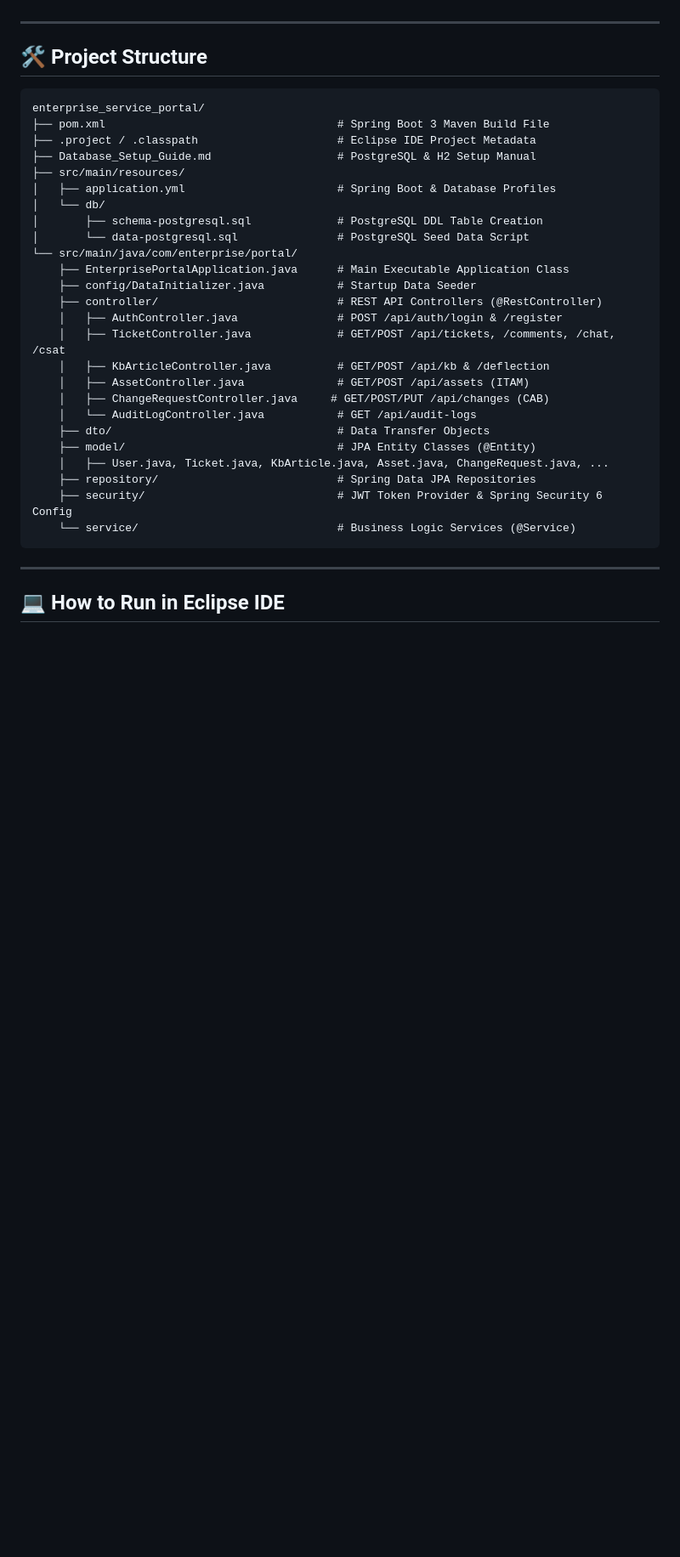
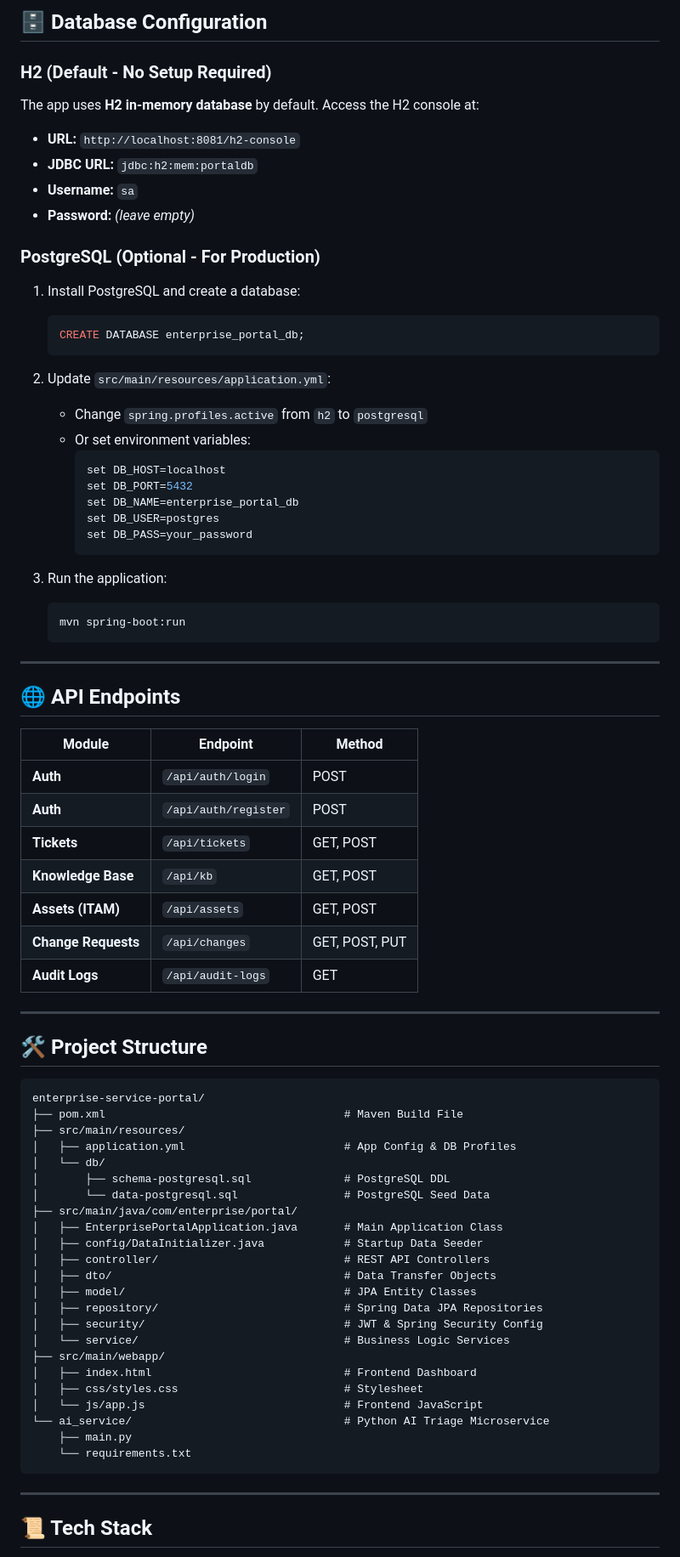
Before and after one commit to SamAntrose/enterprise-service-portal, a Markdown page: README.md, the part around one of its changes. Shown at 85% size. Drawn GitHub-style; blank space fills up the shorter version.

Commit message:
Update README with complete setup and run instructions

````diff
--- a/README.md
+++ b/README.md
@@ -4,37 +80,81 @@ An enterprise-grade **AI-Powered IT & Corporate Facilities Service Portal** buil
+## 🗄️ Database Configuration
+
+### H2 (Default - No Setup Required)
+
+The app uses **H2 in-memory database** by default. Access the H2 console at:
+- **URL:** `http://localhost:8081/h2-console`
+- **JDBC URL:** `jdbc:h2:mem:portaldb`
+- **Username:** `sa`
+- **Password:** *(leave empty)*
+
+### PostgreSQL (Optional - For Production)
+
+1. Install PostgreSQL and create a database:
+   ```sql
+   CREATE DATABASE enterprise_portal_db;
+   ```
+
+2. Update `src/main/resources/application.yml`:
+   - Change `spring.profiles.active` from `h2` to `postgresql`
+   - Or set environment variables:
+     ```bash
+     set DB_HOST=localhost
+     set DB_PORT=5432
+     set DB_NAME=enterprise_portal_db
+     set DB_USER=postgres
+     set DB_PASS=your_password
+     ```
+
+3. Run the application:
+   ```bash
+   mvn spring-boot:run
+   ```
+
+---
+
+## 🌐 API Endpoints
+
+| Module | Endpoint | Method |
+|--------|----------|--------|
+| **Auth** | `/api/auth/login` | POST |
+| **Auth** | `/api/auth/register` | POST |
+| **Tickets** | `/api/tickets` | GET, POST |
+| **Knowledge Base** | `/api/kb` | GET, POST |
+| **Assets (ITAM)** | `/api/assets` | GET, POST |
+| **Change Requests** | `/api/changes` | GET, POST, PUT |
+| **Audit Logs** | `/api/audit-logs` | GET |
 
 ---
 
 ## 🛠️ Project Structure
 
 ```text
-enterprise_service_portal/
-├── pom.xml                                   # Spring Boot 3 Maven Build File
-├── .project / .classpath                     # Eclipse IDE Project Metadata
-├── Database_Setup_Guide.md                   # PostgreSQL & H2 Setup Manual
+enterprise-service-portal/
+├── pom.xml                                    # Maven Build File
 ├── src/main/resources/
-│   ├── application.yml                       # Spring Boot & Database Profiles
+│   ├── application.yml                        # App Config & DB Profiles
 │   └── db/
-│       ├── schema-postgresql.sql             # PostgreSQL DDL Table Creation
-│       └── data-postgresql.sql               # PostgreSQL Seed Data Script
-└── src/main/java/com/enterprise/portal/
-    ├── EnterprisePortalApplication.java      # Main Executable Application Class
-    ├── config/DataInitializer.java           # Startup Data Seeder
-    ├── controller/                           # REST API Controllers (@RestController)
-    │   ├── AuthController.java               # POST /api/auth/login & /register
-    │   ├── TicketController.java             # GET/POST /api/tickets, /comments, /chat, /csat
-    │   ├── KbArticleController.java          # GET/POST /api/kb & /deflection
-    │   ├── AssetController.java              # GET/POST /api/assets (ITAM)
-    │   ├── ChangeRequestController.java     # GET/POST/PUT /api/changes (CAB)
-    │   └── AuditLogController.java           # GET /api/audit-logs
-    ├── dto/                                  # Data Transfer Objects
-    ├── model/                                # JPA Entity Classes (@Entity)
-    │   ├── User.java, Ticket.java, KbArticle.java, Asset.java, ChangeRequest.java, ...
-    ├── repository/                           # Spring Data JPA Repositories
-    ├── security/                             # JWT Token Provider & Spring Security 6 Config
-    └── service/                              # Business Logic Services (@Service)
+│       ├── schema-postgresql.sql              # PostgreSQL DDL
+│       └── data-postgresql.sql                # PostgreSQL Seed Data
+├── src/main/java/com/enterprise/portal/
+│   ├── EnterprisePortalApplication.java       # Main Application Class
+│   ├── config/DataInitializer.java            # Startup Data Seeder
+│   ├── controller/                            # REST API Controllers
+│   ├── dto/                                   # Data Transfer Objects
+│   ├── model/                                 # JPA Entity Classes
+│   ├── repository/                            # Spring Data JPA Repositories
+│   ├── security/                              # JWT & Spring Security Config
+│   └── service/                               # Business Logic Services
+├── src/main/webapp/
+│   ├── index.html                             # Frontend Dashboard
+│   ├── css/styles.css                         # Stylesheet
+│   └── js/app.js                              # Frontend JavaScript
+└── ai_service/                                # Python AI Triage Microservice
+    ├── main.py
+    └── requirements.txt
 ```
 
 ---
 
-## 💻 How to Run in Eclipse IDE
+## 📜 Tech Stack
 
````
Also changed, not shown: other parts of README.md (+86 -17 lines).
